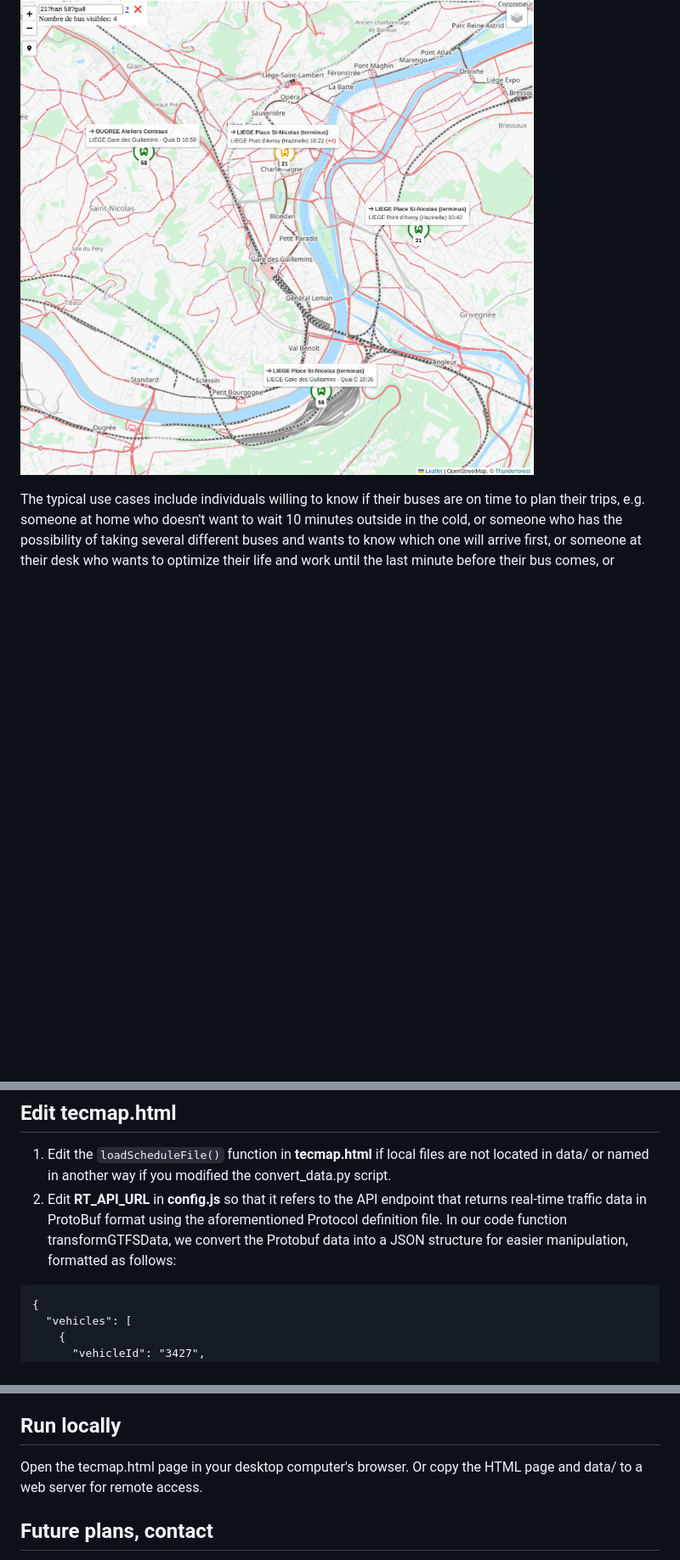
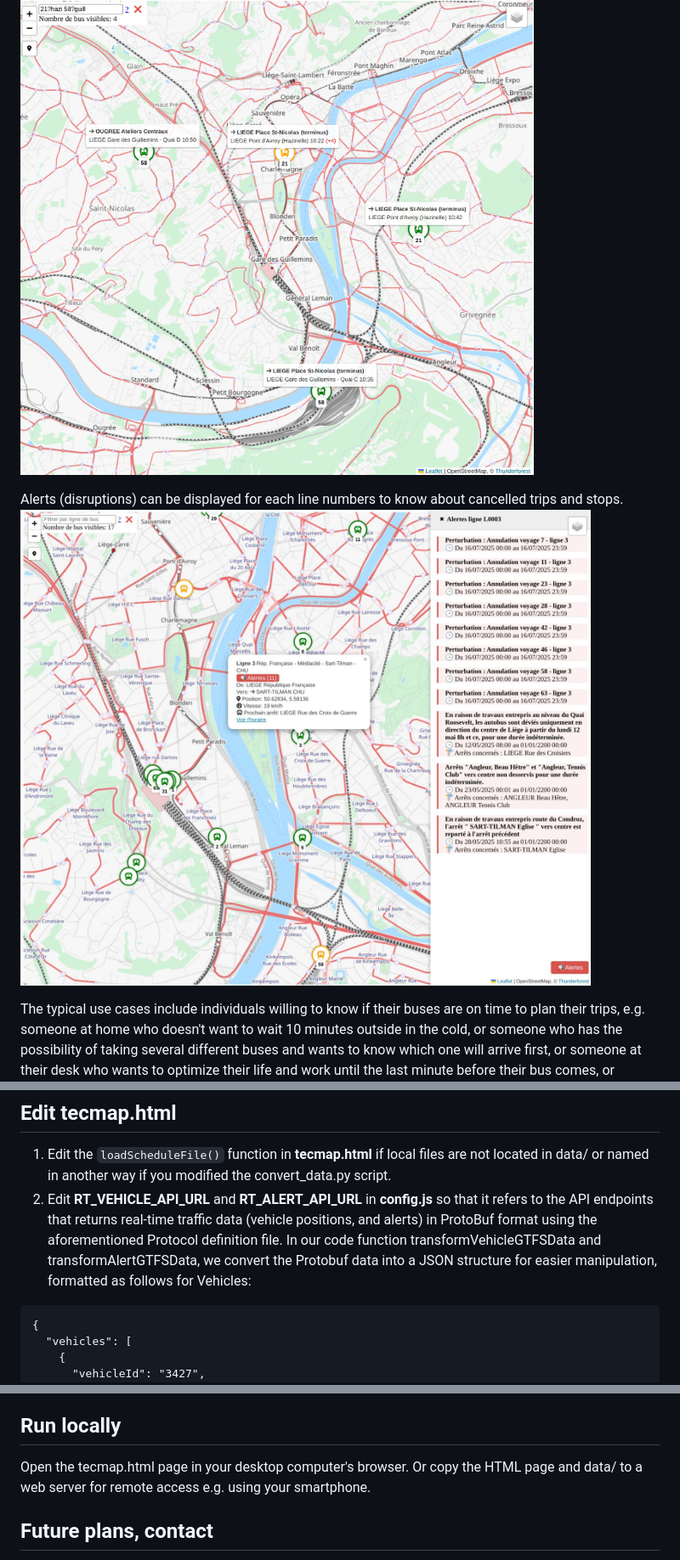
Before and after one commit to rmaree/tecmap, a Markdown page: README.md, 3 parts joined by grey strips. Shown: that part at 85% size. Rendered like a GitHub page; pictures changed too: tecmap-alerts.jpg (added); blank space fills up the shorter version.

Commit message:
feat: integrate GTFS alerts disruptions

````diff
--- a/README.md
+++ b/README.md
@@ -4,6 +4,9 @@
 
 A simple filter (by bus line numbers) allows to only display the buses of interest (e.g. "21 58" will display buses following lines 21 and 58; "2?guill 58?guill" will display buses of line 2 that will pass through a stop which name includes "guill" as well as expected time schedule, and buses nr 58 that will pass through a stop name including "guill" which allow to organize your commute based on real-time data).
 ![tecmap](tecmap-filters.jpg?raw=true "Filter in Tecmap")
+
+Alerts (disruptions) can be displayed for each line numbers to know about cancelled trips and stops.
+![tecmap](tecmap-alerts.jpg?raw=true "Alerts in Tecmap")
 
 The typical use cases include individuals willing to know if their buses are on time to plan their trips, e.g. someone at home who doesn't want to wait 10 minutes outside in the cold, or someone who has the possibility of taking several different buses and wants to know which one will arrive first, or someone at their desk who wants to optimize their life and work until the last minute before their bus comes, or someone having a good time with a loved one but not willing to miss the very last bus ;) or willing to wait in a shady place rather than at the bus stop in direct sunlight. Another use case is someone willing to discover new places they can reach with public transport without knowing the existing routes a priori. Please note no automatic planning is provided, you must use your mental calculation skills to construct your route, which in principle consumes less energy than running a routing algorithm on GAFAM servers. ;)
 
@@ -32,7 +35,7 @@ including routes and stops, and real-time traffic information assumed to be acce
 
 ## Edit tecmap.html
 1. Edit the `loadScheduleFile()` function in **tecmap.html** if local files are not located in data/ or named in another way if you modified the convert_data.py script.
-3. Edit **RT_API_URL** in **config.js** so that it refers to the API endpoint that returns real-time traffic data in ProtoBuf format using the aforementioned Protocol definition file. In our code function transformGTFSData, we convert the Protobuf data into a JSON structure for easier manipulation, formatted as follows:
+3. Edit **RT_VEHICLE_API_URL** and **RT_ALERT_API_URL** in **config.js** so that it refers to the API endpoints that returns real-time traffic data (vehicle positions, and alerts) in ProtoBuf format using the aforementioned Protocol definition file. In our code function transformVehicleGTFSData and transformAlertGTFSData, we convert the Protobuf data into a JSON structure for easier manipulation, formatted as follows for Vehicles:
 
 ```
 {
@@ -80,7 +83,7 @@ including routes and stops, and real-time traffic information assumed to be acce
 3. Edit **TILE_API_KEY** in **config.js** if you want to use the Transport raster tiles from Thunderforest.com [https://www.thunderforest.com/maps/transport/](https://www.thunderforest.com/maps/transport/). For individuals you can have a free key with a limited number of tile requests per month which should be enough for regular use. Otherwise default OSM [https://openstreetmap.org/](https://openstreetmap.org/) raster tiles will be used.
 
 ## Run locally
-Open the tecmap.html page in your desktop computer's browser. Or copy the HTML page and data/ to a web server for remote access.
+Open the tecmap.html page in your desktop computer's browser. Or copy the HTML page and data/ to a web server for remote access e.g. using your smartphone.
 
 ## Future plans, contact
 I am aware of the limitations of such a client-side approach.
````
Also changed, not shown: 2 other files.
